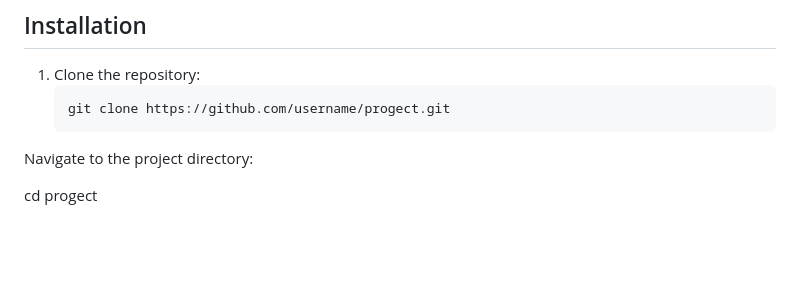
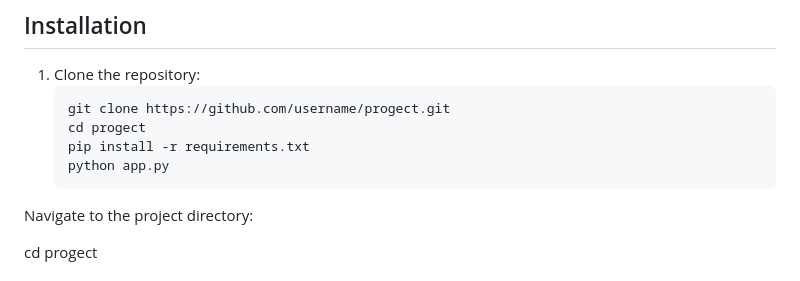
Before and after one commit to DurgaPrashad/Progect-detector, a Markdown page: README.md, the part around the change. Rendered like a GitHub page; blank space fills up the shorter version.

````diff
--- a/README.md
+++ b/README.md
@@ -150,6 +150,9 @@ The `model.pt` file contains a YOLO-based object detection model that identifies
 1. Clone the repository:
    ```bash
    git clone https://github.com/username/progect.git
+   cd progect
+   pip install -r requirements.txt
+   python app.py
 Navigate to the project directory:
 
 cd progect
````
